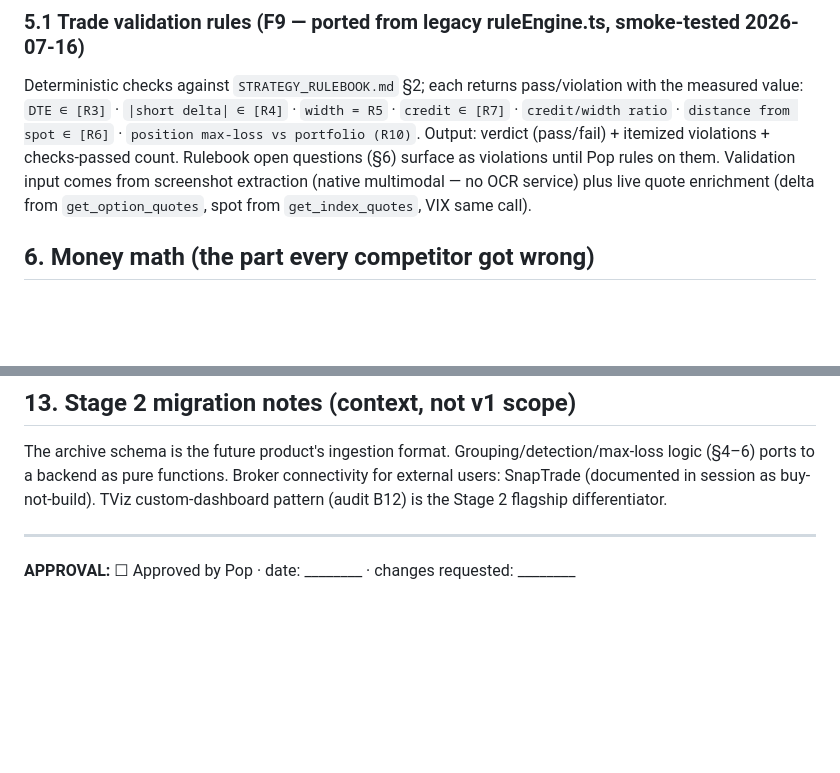
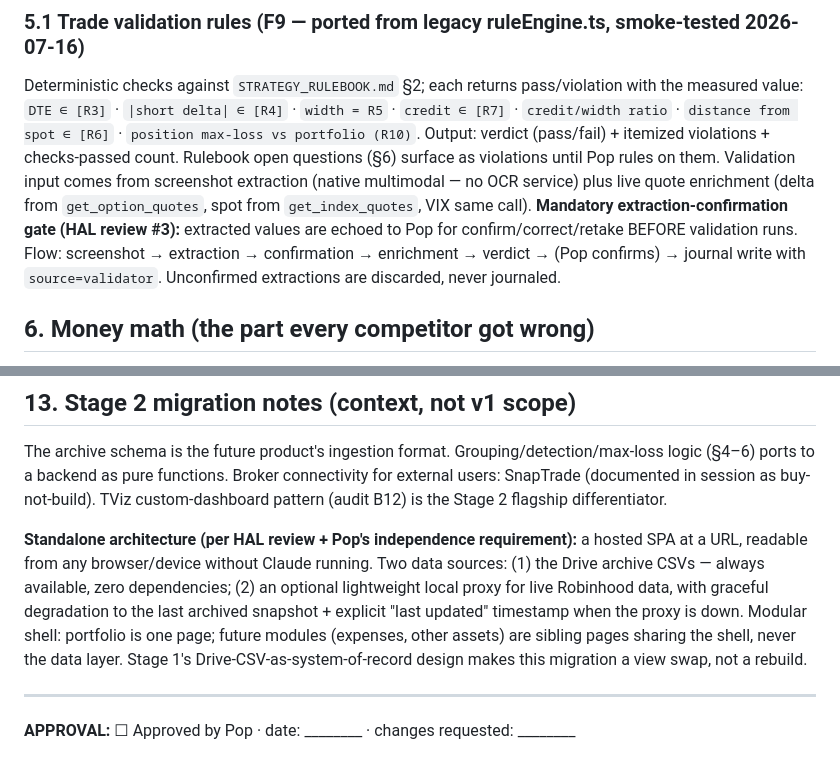
Before and after one commit to Girigall/portfolio-pop, a Markdown page: docs/02_technical/TDD_Architecture.md, 2 parts joined by grey strips. Drawn GitHub-style; blank space fills up the shorter version.

Commit message:
Apply HAL review: Cowork-dependency risk, net delta/theta to P0, F9 extraction-confirmation gate, backfill coverage gate (95%), bake failure drill, Stage 2 standalone SPA architecture

```diff
--- a/docs/02_technical/TDD_Architecture.md
+++ b/docs/02_technical/TDD_Architecture.md
@@ -87,6 +87,7 @@ Known limitation: two independent structures on the same chain+expiry merge into
 Deterministic checks against `STRATEGY_RULEBOOK.md` §2; each returns pass/violation with the measured value:
 `DTE ∈ [R3]` · `|short delta| ∈ [R4]` · `width = R5` · `credit ∈ [R7]` · `credit/width ratio` · `distance from spot ∈ [R6]` · `position max-loss vs portfolio (R10)`.
 Output: verdict (pass/fail) + itemized violations + checks-passed count. Rulebook open questions (§6) surface as violations until Pop rules on them. Validation input comes from screenshot extraction (native multimodal — no OCR service) plus live quote enrichment (delta from `get_option_quotes`, spot from `get_index_quotes`, VIX same call).
+**Mandatory extraction-confirmation gate (HAL review #3):** extracted values are echoed to Pop for confirm/correct/retake BEFORE validation runs. Flow: screenshot → extraction → confirmation → enrichment → verdict → (Pop confirms) → journal write with `source=validator`. Unconfirmed extractions are discarded, never journaled.
 
 ## 6. Money math (the part every competitor got wrong)
 
@@ -157,6 +158,8 @@ Post-pipeline, classification becomes exact: closes are matched to remembered op
 
 The archive schema is the future product's ingestion format. Grouping/detection/max-loss logic (§4–6) ports to a backend as pure functions. Broker connectivity for external users: SnapTrade (documented in session as buy-not-build). TViz custom-dashboard pattern (audit B12) is the Stage 2 flagship differentiator.
 
+**Standalone architecture (per HAL review + Pop's independence requirement):** a hosted SPA at a URL, readable from any browser/device without Claude running. Two data sources: (1) the Drive archive CSVs — always available, zero dependencies; (2) an optional lightweight local proxy for live Robinhood data, with graceful degradation to the last archived snapshot + explicit "last updated" timestamp when the proxy is down. Modular shell: portfolio is one page; future modules (expenses, other assets) are sibling pages sharing the shell, never the data layer. Stage 1's Drive-CSV-as-system-of-record design makes this migration a view swap, not a rebuild.
+
 ---
 
 **APPROVAL:** ☐ Approved by Pop · date: ________ · changes requested: ________
```
Also changed, not shown: docs/01_product/PRD_Portfolio_Dashboard.md (+4 -2 lines), docs/04_quality/TEST_PLAN_Acceptance.md (+3 -1 lines).
